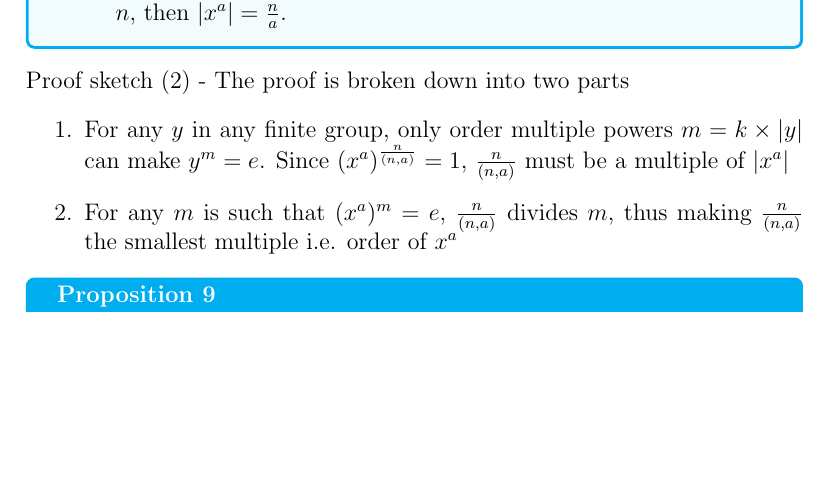
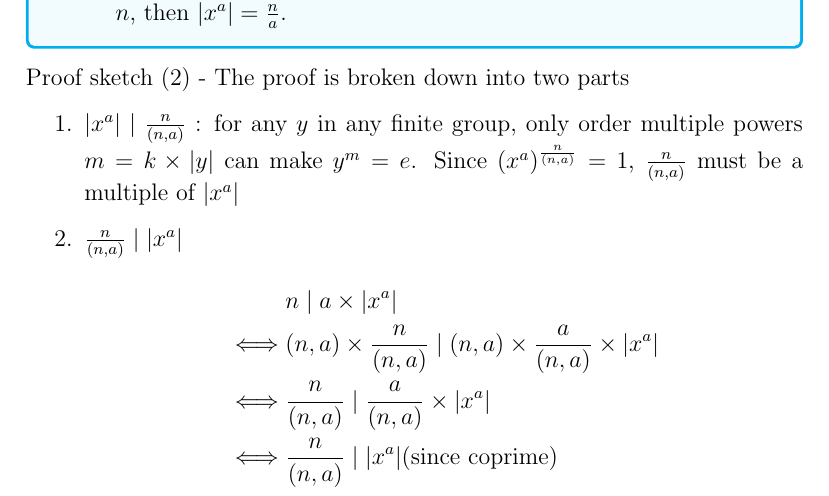
Before and after one commit to iambrj/notes, a LaTeX thesis (abstract-algebra/abstract-algebra.tex): part of page 15 of 42, cut so that both start at the same text, the shorter picture padded with empty space. Compiled offline with pdfLaTeX.

Commit message:
abstract-algebra: rewrite |x^a| proof

```diff
--- a/abstract-algebra/abstract-algebra.tex
+++ b/abstract-algebra/abstract-algebra.tex
@@ -457,12 +457,17 @@ Intuitively, $x^m = 1$ iff $m$ is a multiple of $|x|$
 \end{proposition}
 Proof sketch (2) - The proof is broken down into two parts
 \begin{enumerate}
-    \item For any $y$ in any finite group, only order multiple powers $m =
-        k\times |y|$ can make $y^m = e$. Since $(x^a)^{\frac{n}{(n, a)}} = 1$,
+    \item $|x^a|\mid\frac{n}{(n, a)}$ : for any $y$ in any finite group, only
+        order multiple powers $m = k\times |y|$ can make $y^m = e$. Since
+        $(x^a)^{\frac{n}{(n, a)}} = 1$,
         $\frac{n}{(n, a)}$ must be a multiple of $|x^a|$
-    \item For any $m$ is such that $(x^a)^m = e$, $\frac{n}{(n, a)}$ divides
-        $m$, thus making $\frac{n}{(n, a)}$ the smallest multiple i.e. order of
-        $x^a$
+    \item $\frac{n}{(n, a)}\mid|x^a|$
+        \begin{align*}
+                 & n\mid a\times |x^a|\\
+            \iff & (n, a)\times\frac{n}{(n, a)}\mid (n, a)\times\frac{a}{(n, a)}\times|x^a|\\
+            \iff & \frac{n}{(n, a)}\mid \frac{a}{(n, a)}\times|x^a|\\
+            \iff & \frac{n}{(n, a)}\mid|x^a| (\textrm{since coprime})
+        \end{align*}
 \end{enumerate}
 
 \begin{proposition}{}{}
```
